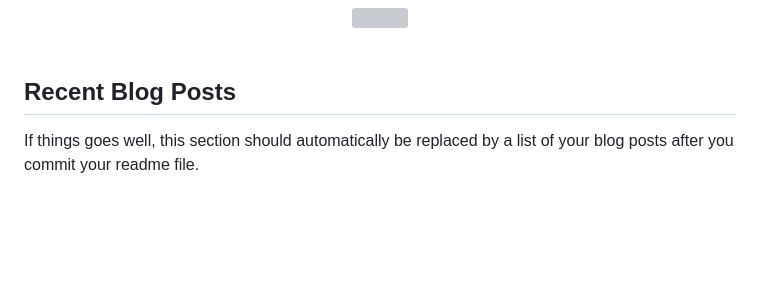
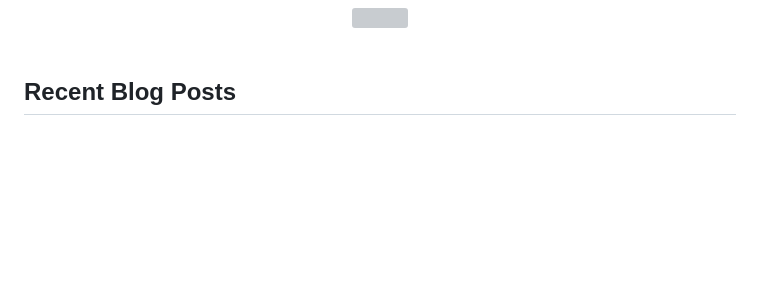
Before and after one commit to NishchalTharayil/NishchalTharayil, a Markdown page: README.md, the part around one of its changes. GitHub-like rendering; blank space fills up the shorter version; grey boxes are pictures that could not be loaded.

```diff
--- a/README.md
+++ b/README.md
@@ -78,9 +81,7 @@
 
 
 ## Recent Blog Posts
-<!-- BLOG-POST-LIST:START -->
-If things goes well, this section should automatically be replaced by a list of your blog posts after you commit your readme file.
-<!-- BLOG-POST-LIST:END -->
+
 
 <br/>
 
```
Also changed, not shown: other parts of README.md (+9 -6 lines).
